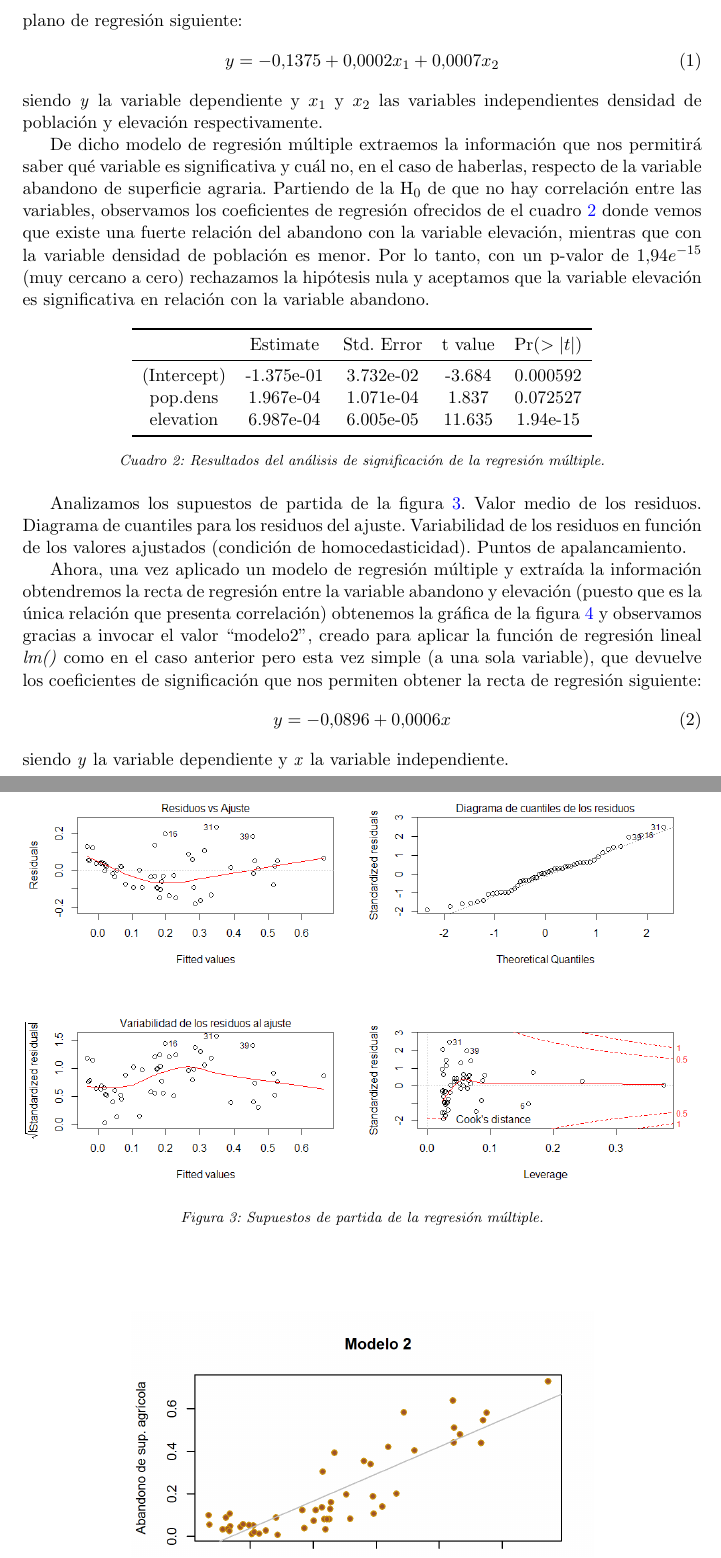
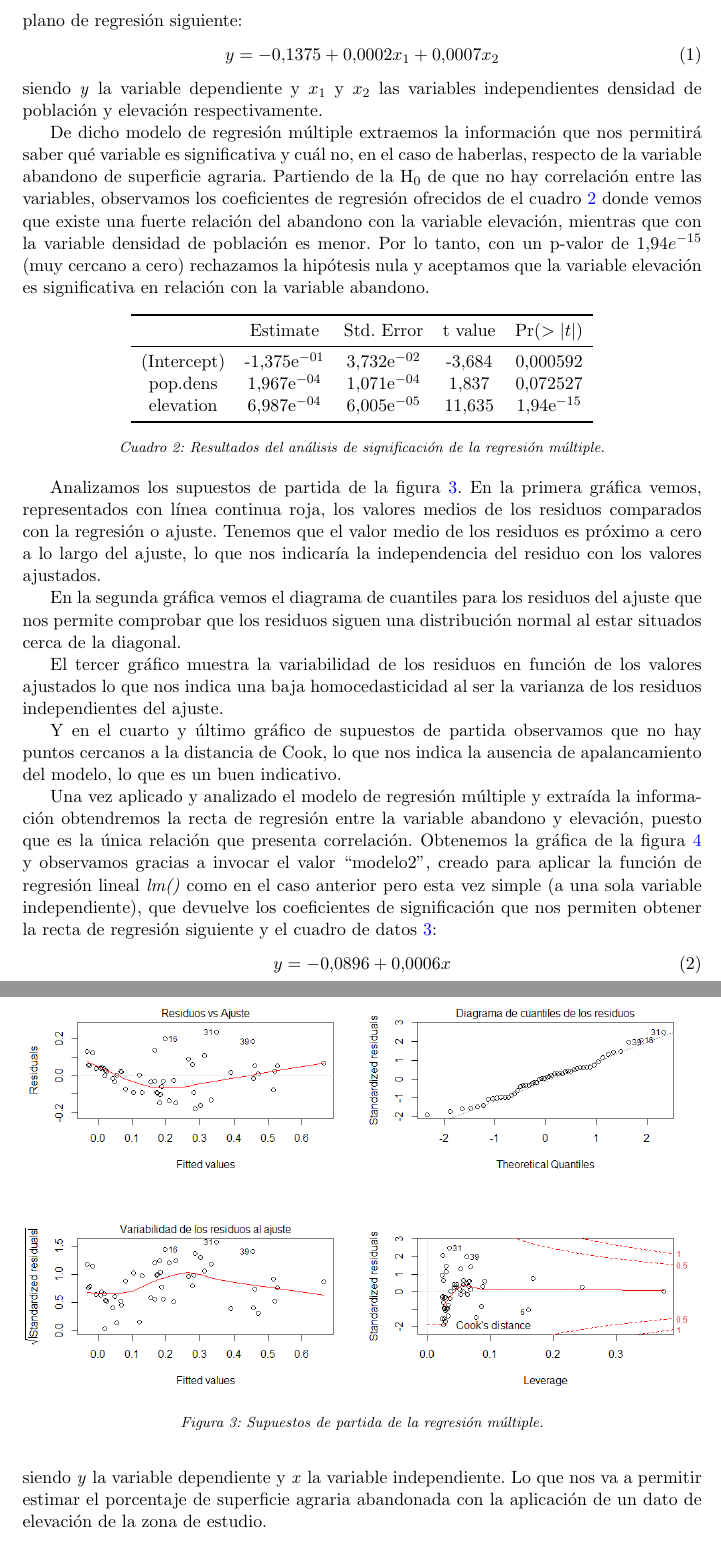
Before and after one commit to MarcosRial/Tecnicas_de_Analisis_MTT, a LaTeX document (03.Ejercicios/E2/Resolución/Resolucion_E2.tex): two parts of pages 3 and 4 of 4 before the commit and two parts of pages 3 and 4 of 5 after it, joined at a grey line, cut so that both start at the same text. Compiled offline with pdfLaTeX.

Commit message:
Cambios 2015/11/07
Últimos aportes antes de la entrega
Explicación de los supuestos
Otros cambios menores

```diff
--- a/03.Ejercicios/E2/Resolución/Resolucion_E2.tex
+++ b/03.Ejercicios/E2/Resolución/Resolucion_E2.tex
@@ -155,9 +157,9 @@ De dicho modelo de regresión múltiple extraemos la información que nos permit
 \toprule[0.4mm]
 & Estimate & Std. Error & t value & Pr$(>|t|)$\\
 \midrule
-(Intercept) & -1.375e-01 & 3.732e-02 & -3.684 & 0.000592\\
-pop.dens & 1.967e-04 & 1.071e-04 & 1.837 & 0.072527\\
-elevation & 6.987e-04 & 6.005e-05 & 11.635 & 1.94e-15\\
+(Intercept) & -1,375e$^{-01}$ & 3,732e$^{-02}$ & -3,684 & 0,000592\\
+pop.dens & 1,967e$^{-04}$ & 1,071e$^{-04}$ & 1,837 & 0,072527\\
+elevation & 6,987e$^{-04}$ & 6,005e$^{-05}$ & 11,635 & 1,94e$^{-15}$\\
 \bottomrule[0.4mm]
 \end{tabular}
 \captionsetup{font={footnotesize,it}}
@@ -165,7 +167,13 @@ elevation & 6.987e-04 & 6.005e-05 & 11.635 & 1.94e-15\\
 \label{tab:coef.multi}
 \end{table}
 
-Analizamos los supuestos de partida de la figura \ref{fig:sup.part}. Valor medio de los residuos. Diagrama de cuantiles para los residuos del ajuste. Variabilidad de los residuos en función de los valores ajustados (condición de homocedasticidad). Puntos de apalancamiento.
+Analizamos los supuestos de partida de la figura \ref{fig:sup.part}. En la primera gráfica vemos, representados con línea continua roja, los valores medios de los residuos comparados con la regresión o ajuste. Tenemos que el valor medio de los residuos es próximo a cero a lo largo del ajuste, lo que nos indicaría la independencia del residuo con los valores ajustados.
+
+En la segunda gráfica vemos el diagrama de cuantiles para los residuos del ajuste que nos permite comprobar que los residuos siguen una distribución normal al estar situados cerca de la diagonal.
+
+El tercer gráfico muestra la variabilidad de los residuos en función de los valores ajustados lo que nos indica una baja homocedasticidad al ser la varianza de los residuos independientes del ajuste.
+
+Y en el cuarto y último gráfico de supuestos de partida observamos que no hay puntos cercanos a la distancia de Cook, lo que nos indica la ausencia de apalancamiento del modelo, lo que es un buen indicativo.
 
 \begin{figure}
 \centering
@@ -178,9 +186,9 @@ Analizamos los supuestos de partida de la figura \ref{fig:sup.part}. Valor medio
 \label{fig:sup.part}
 \end{figure}
 
-Ahora, una vez aplicado un modelo de regresión múltiple y extraída la información obtendremos la recta de regresión entre la variable abandono y elevación (puesto que es la única relación que presenta correlación) obtenemos la gráfica de la figura \ref{fig:lm2} y observamos gracias a invocar el valor ``modelo2'', creado para aplicar la función de regresión lineal \textit{lm()} como en el caso anterior pero esta vez simple (a una sola variable), que devuelve los coeficientes de significación que nos permiten obtener la recta de regresión siguiente:
+Una vez aplicado y analizado el modelo de regresión múltiple y extraída la información obtendremos la recta de regresión entre la variable abandono y elevación, puesto que es la única relación que presenta correlación. Obtenemos la gráfica de la figura \ref{fig:lm2} y observamos gracias a invocar el valor ``modelo2'', creado para aplicar la función de regresión lineal \textit{lm()} como en el caso anterior pero esta vez simple (a una sola variable independiente), que devuelve los coeficientes de significación que nos permiten obtener la recta de regresión siguiente y el cuadro de datos \ref{tab:coef.simpl}:
 \begin{equation}
 y=-0.0896+0.0006x
 \label{eq:regre.elev}
 \end{equation}
-\noindent siendo \textit{y} la variable dependiente y \textit{x} la variable independiente.
+\noindent siendo \textit{y} la variable dependiente y \textit{x} la variable independiente. Lo que nos va a permitir estimar el porcentaje de superficie agraria abandonada con la aplicación de un dato de elevación de la zona de estudio.
```
Also changed, not shown: 03.Ejercicios/E2/Resolución/Resolucion_E2.pdf, 03.Ejercicios/E2/Resolución/Resolucion_E2.tex (21 more changed lines), 6 other files.
